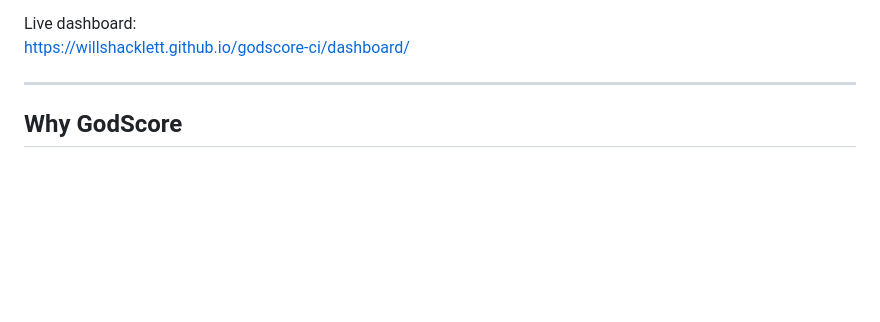
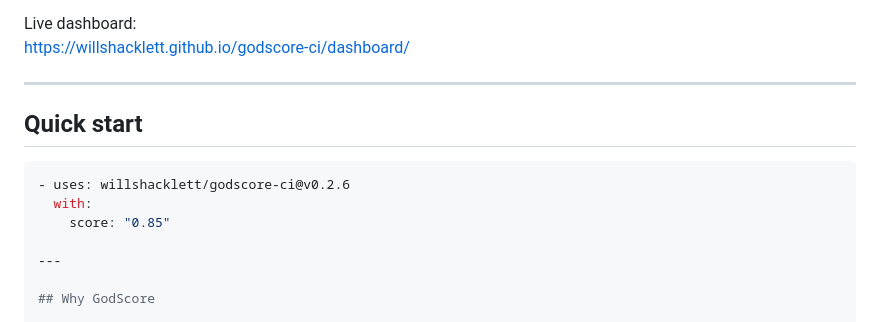
Before and after one commit to willshacklett/godscore-ci, a Markdown page: README.md, the part around the change. GitHub-like rendering; blank space fills up the shorter version.

````diff
--- a/README.md
+++ b/README.md
@@ -13,6 +13,15 @@ Unlike traditional pass/fail CI checks, GodScore:
 
 Live dashboard:
 https://willshacklett.github.io/godscore-ci/dashboard/
+
+---
+
+## Quick start
+
+```yaml
+- uses: willshacklett/godscore-ci@v0.2.6
+  with:
+    score: "0.85"
 
 ---
 
````
